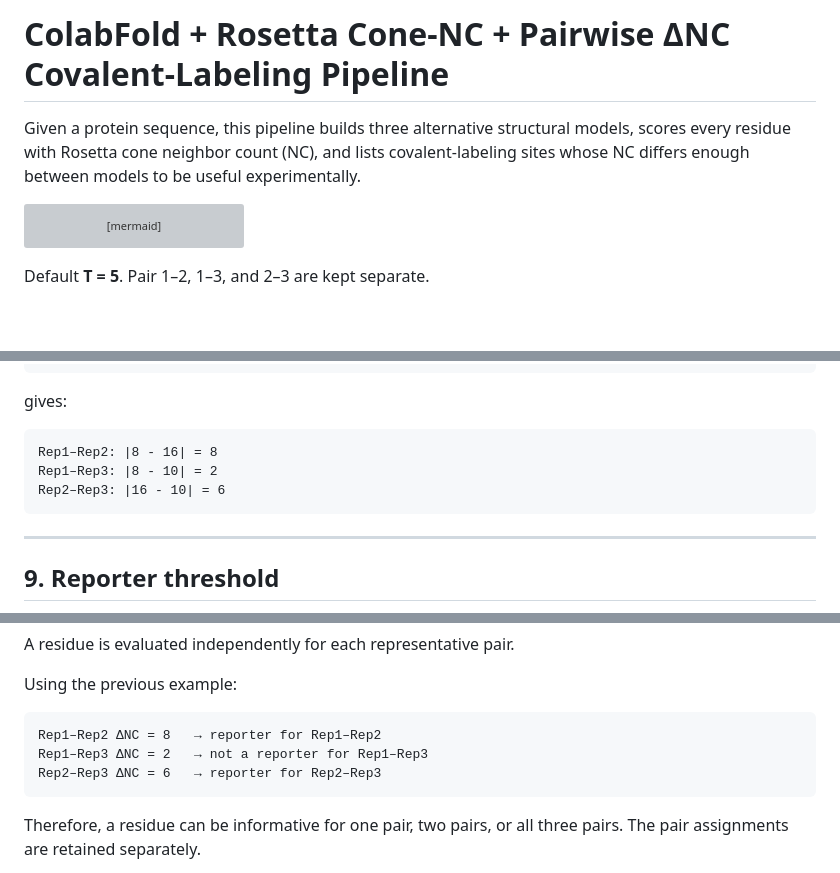
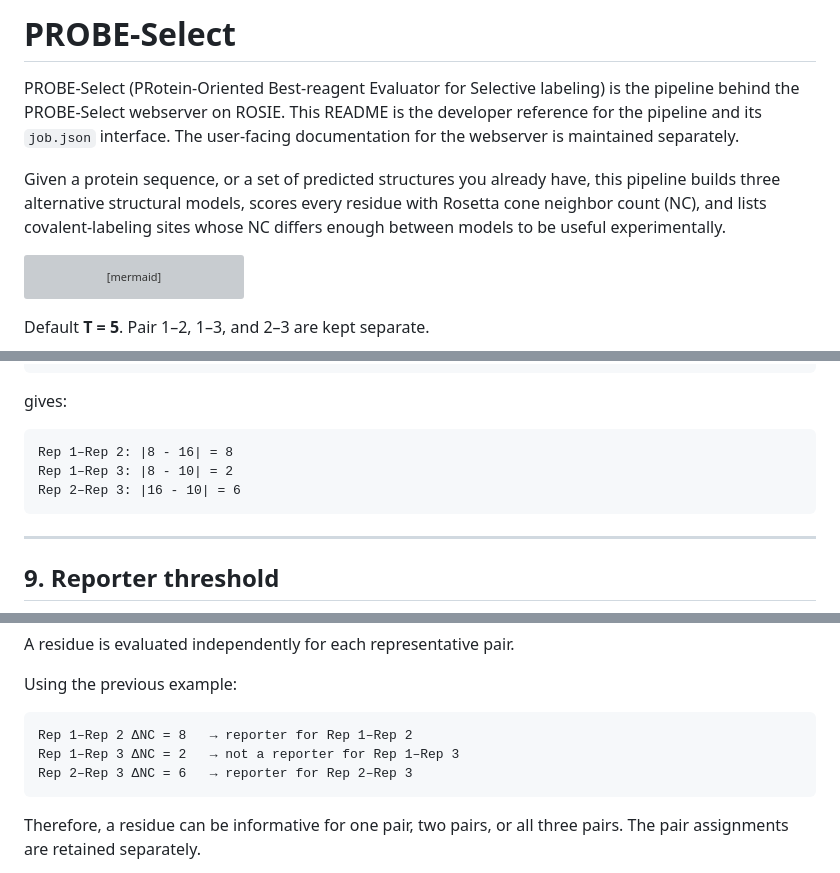
Before and after one commit to LindertLab/PROBE-Select, a Markdown page: README.md, 3 parts joined by grey strips. Rendered like a GitHub page; blank space fills up the shorter version; grey boxes are pictures that could not be loaded.

Commit message:
Rename the pipeline to PROBE-Select in the README

````diff
--- a/README.md
+++ b/README.md
@@ -1,9 +1,14 @@
-# ColabFold + Rosetta Cone-NC + Pairwise ΔNC Covalent-Labeling Pipeline
+# PROBE-Select
 
-Given a protein sequence, this pipeline builds three alternative structural
-models, scores every residue with Rosetta cone neighbor count (NC), and lists
-covalent-labeling sites whose NC differs enough between models to be useful
-experimentally.
+PROBE-Select (PRotein-Oriented Best-reagent Evaluator for Selective labeling)
+is the pipeline behind the PROBE-Select webserver on ROSIE. This README is the
+developer reference for the pipeline and its `job.json` interface. The
+user-facing documentation for the webserver is maintained separately.
+
+Given a protein sequence, or a set of predicted structures you already have,
+this pipeline builds three alternative structural models, scores every residue
+with Rosetta cone neighbor count (NC), and lists covalent-labeling sites whose
+NC differs enough between models to be useful experimentally.
 
 ```mermaid
 flowchart LR
@@ -755,9 +760,9 @@ NC_rep3 = 10
 gives:
 
 ```text
-Rep1–Rep2: |8 - 16| = 8
-Rep1–Rep3: |8 - 10| = 2
-Rep2–Rep3: |16 - 10| = 6
+Rep 1–Rep 2: |8 - 16| = 8
+Rep 1–Rep 3: |8 - 10| = 2
+Rep 2–Rep 3: |16 - 10| = 6
 ```
 
 ---
@@ -789,9 +794,9 @@ A residue is evaluated independently for each representative pair.
 Using the previous example:
 
 ```text
-Rep1–Rep2 ΔNC = 8   → reporter for Rep1–Rep2
-Rep1–Rep3 ΔNC = 2   → not a reporter for Rep1–Rep3
-Rep2–Rep3 ΔNC = 6   → reporter for Rep2–Rep3
+Rep 1–Rep 2 ΔNC = 8   → reporter for Rep 1–Rep 2
+Rep 1–Rep 3 ΔNC = 2   → not a reporter for Rep 1–Rep 3
+Rep 2–Rep 3 ΔNC = 6   → reporter for Rep 2–Rep 3
 ```
 
 Therefore, a residue can be informative for one pair, two pairs, or all three
````
Also changed, not shown: other parts of README.md (+13 -12 lines).
